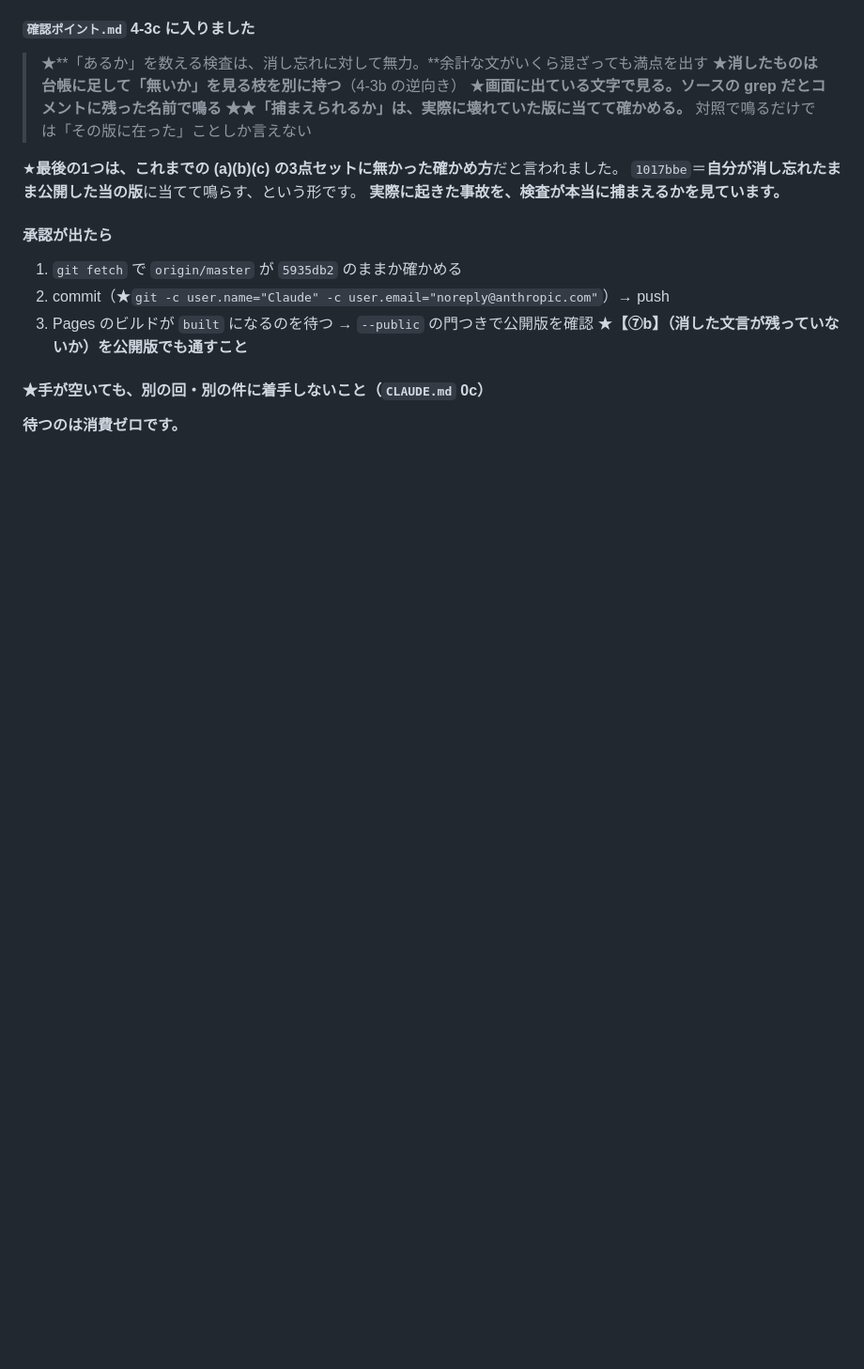
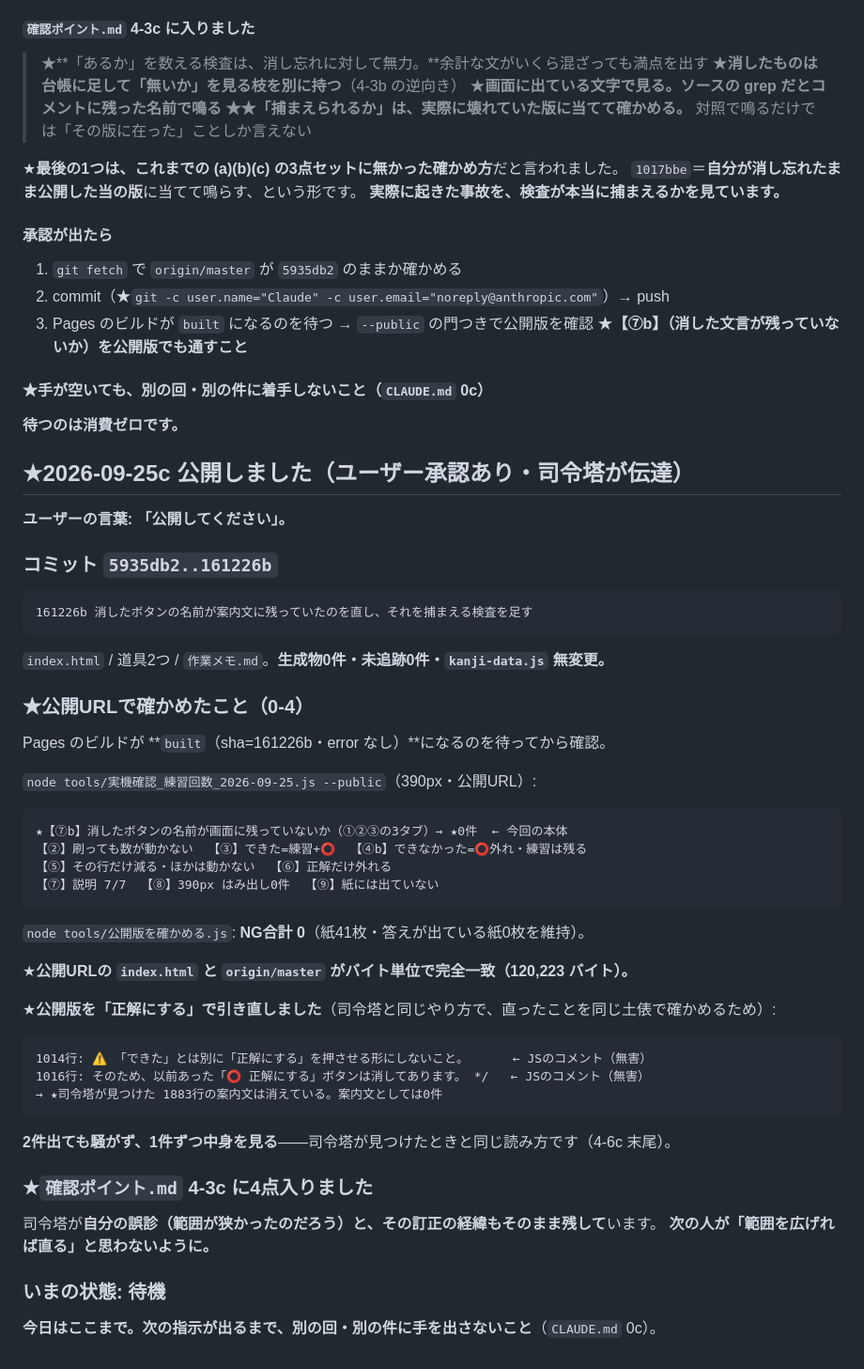
Before and after one commit to nambanamba/kanji-print-app, a Markdown page: 作業メモ.md, the part around the change. Shown at 94% size. Rendered like a GitHub page; blank space fills up the shorter version.

Commit message:
公開したことと、公開URLで確かめた中身を作業メモに残す
ユーザー承認(2026-09-25「公開してください」)を受けて 5935db2..161226b を公開した。
Pages のビルドが built になるのを待ってから、公開URLで確認。

今回の本体は【⑦b】消したボタンの名前が ①②③ 3タブの画面文字に残っていないか。
公開版で 0件。

公開版を「正解にする」で引き直したところ2件出たが、どちらも JS のコメントで、
案内文としては0件だった。司令塔が見つけた 1883行は消えている。
2件出ても騒がず1件ずつ中身を見る、という読み方をそのまま踏襲した。

公開URLの index.html と origin/master がバイト単位で完全一致(120,223 バイト)。

Co-Authored-By: Claude Opus 5 (1M context) <noreply@anthropic.com>

````diff
--- a/作業メモ.md
+++ b/作業メモ.md
@@ -1125,3 +1125,42 @@ Pages のビルドが **`built`（sha=1017bbe・error なし）**になるのを
 
 #### ★手が空いても、別の回・別の件に着手しないこと（`CLAUDE.md` 0c）
 **待つのは消費ゼロです。**
+
+## ★2026-09-25c 公開しました（ユーザー承認あり・司令塔が伝達）
+
+**ユーザーの言葉: 「公開してください」。**
+
+### コミット `5935db2..161226b`
+```
+161226b 消したボタンの名前が案内文に残っていたのを直し、それを捕まえる検査を足す
+```
+`index.html` / 道具2つ / `作業メモ.md`。**生成物0件・未追跡0件・`kanji-data.js` 無変更。**
+
+### ★公開URLで確かめたこと（0-4）
+Pages のビルドが **`built`（sha=161226b・error なし）**になるのを待ってから確認。
+
+`node tools/実機確認_練習回数_2026-09-25.js --public`（390px・公開URL）:
+```
+★【⑦b】消したボタンの名前が画面に残っていないか（①②③の3タブ）→ ★0件  ← 今回の本体
+【②】刷っても数が動かない  【③】できた=練習+⭕  【④b】できなかった=⭕外れ・練習は残る
+【⑤】その行だけ減る・ほかは動かない  【⑥】正解だけ外れる
+【⑦】説明 7/7  【⑧】390px はみ出し0件  【⑨】紙には出ていない
+```
+`node tools/公開版を確かめる.js`: **NG合計 0**（紙41枚・答えが出ている紙0枚を維持）。
+
+★**公開URLの `index.html` と `origin/master` がバイト単位で完全一致（120,223 バイト）。**
+
+★**公開版を「正解にする」で引き直しました**（司令塔と同じやり方で、直ったことを同じ土俵で確かめるため）:
+```
+1014行: ⚠️ 「できた」とは別に「正解にする」を押させる形にしないこと。      ← JSのコメント（無害）
+1016行: そのため、以前あった「⭕ 正解にする」ボタンは消してあります。 */   ← JSのコメント（無害）
+→ ★司令塔が見つけた 1883行の案内文は消えている。案内文としては0件
+```
+**2件出ても騒がず、1件ずつ中身を見る**——司令塔が見つけたときと同じ読み方です（4-6c 末尾）。
+
+### ★`確認ポイント.md` 4-3c に4点入りました
+司令塔が**自分の誤診（範囲が狭かったのだろう）と、その訂正の経緯もそのまま残して**います。
+**次の人が「範囲を広げれば直る」と思わないように。**
+
+### いまの状態: 待機
+**今日はここまで。次の指示が出るまで、別の回・別の件に手を出さないこと**（`CLAUDE.md` 0c）。
````
